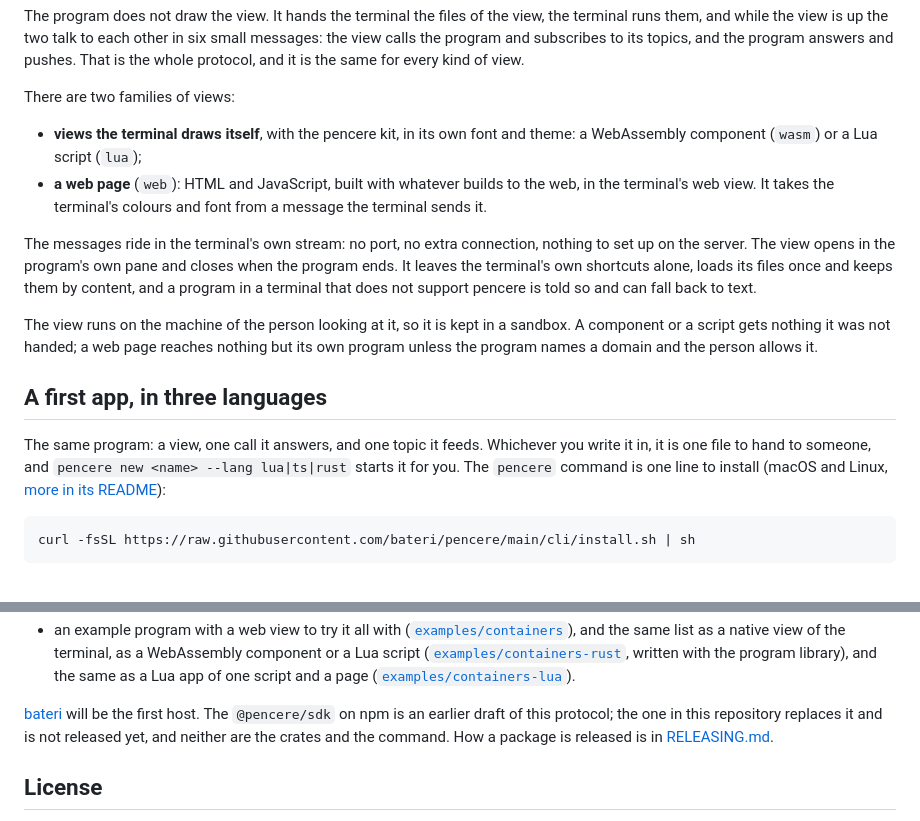
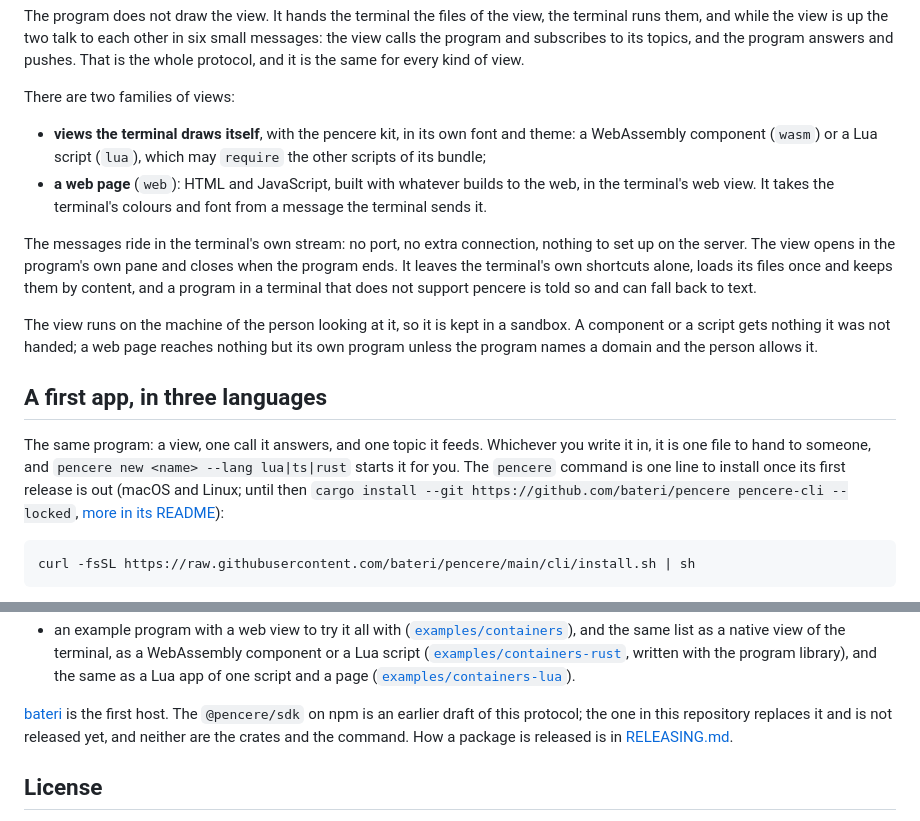
Before and after one commit to bateri/pencere, a Markdown page: README.md, 2 parts joined by grey strips. Rendered like a GitHub page.

Commit message:
Say in the README that a Lua view may require its bundle's other scripts, that bateri hosts views now, and how to get the command before its first release
Co-Authored-By: Claude Opus 5.5 <noreply@anthropic.com>

````diff
--- a/README.md
+++ b/README.md
@@ -13,7 +13,8 @@ protocol, and it is the same for every kind of view.
 There are two families of views:
 
 - **views the terminal draws itself**, with the pencere kit, in its own font and theme: a
-  WebAssembly component (`wasm`) or a Lua script (`lua`);
+  WebAssembly component (`wasm`) or a Lua script (`lua`), which may `require` the other scripts of
+  its bundle;
 - **a web page** (`web`): HTML and JavaScript, built with whatever builds to the web, in the
   terminal's web view. It takes the terminal's colours and font from a message the terminal sends
   it.
@@ -31,7 +32,9 @@ the program names a domain and the person allows it.
 
 The same program: a view, one call it answers, and one topic it feeds. Whichever you write it in,
 it is one file to hand to someone, and `pencere new <name> --lang lua|ts|rust` starts it for you.
-The `pencere` command is one line to install (macOS and Linux, [more in its README](cli/README.md#install)):
+The `pencere` command is one line to install once its first release is out (macOS and Linux; until
+then `cargo install --git https://github.com/bateri/pencere pencere-cli --locked`, [more in its
+README](cli/README.md#install)):
 
 ```sh
 curl -fsSL https://raw.githubusercontent.com/bateri/pencere/main/cli/install.sh | sh
@@ -118,7 +121,7 @@ Early: nothing here is stable yet, and the shared release comes later. The repos
   ([`examples/containers-rust`](examples/containers-rust), written with the program library), and
   the same as a Lua app of one script and a page ([`examples/containers-lua`](examples/containers-lua)).
 
-[bateri](https://github.com/bateri/bateri) will be the first host. The `@pencere/sdk` on npm is an
+[bateri](https://github.com/bateri/bateri) is the first host. The `@pencere/sdk` on npm is an
 earlier draft of this protocol; the one in this repository replaces it and is not released yet,
 and neither are the crates and the command. How a package is released is in [RELEASING.md](RELEASING.md).
 
````
